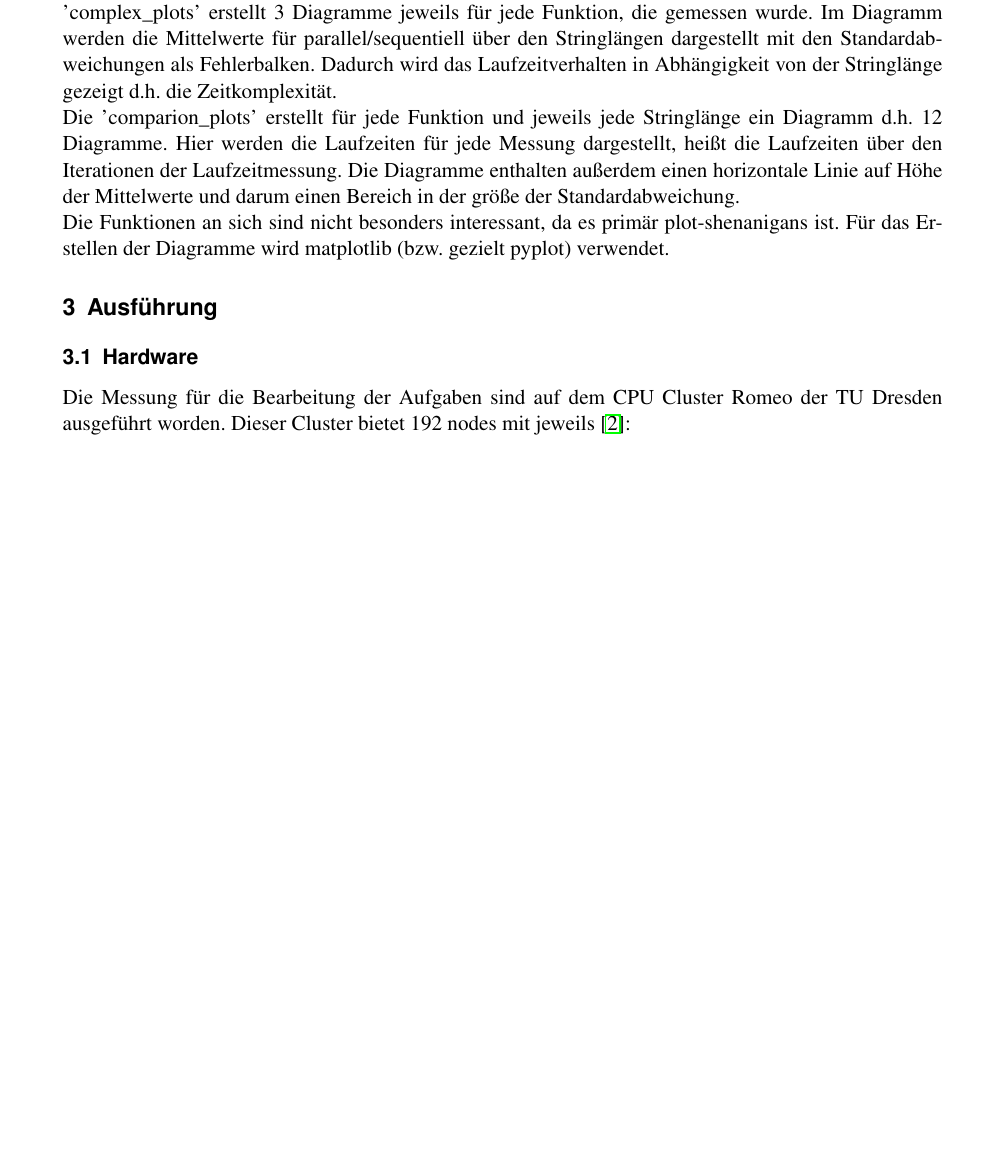
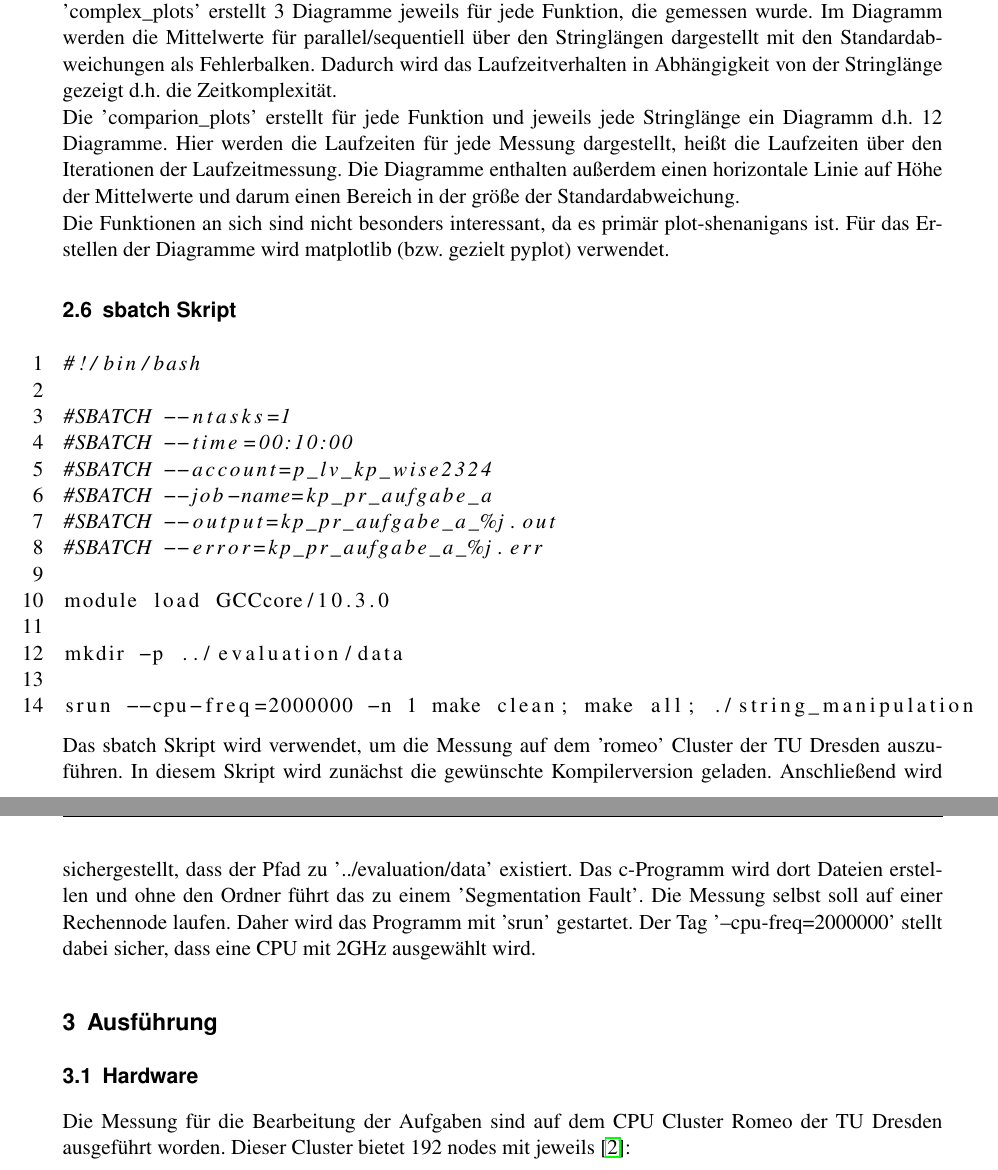
Before and after one commit to LennickeBe/KP_Paralleles_Rechnen, a LaTeX thesis (Aufgabe_A/report/document.tex): part of page 16 of 32 before the commit and two parts of pages 16 and 17 of 32 after it, the two joined at a grey line, cut so that both start at the same text, the shorter picture padded with empty space. Compiled offline with pdfLaTeX.

Commit message:
feat: added small part for sbatch script

```diff
--- a/Aufgabe_A/report/document.tex
+++ b/Aufgabe_A/report/document.tex
@@ -588,6 +588,29 @@ Hier werden die Laufzeiten für jede Messung dargestellt, heißt die Laufzeiten
 
 Die Funktionen an sich sind nicht besonders interessant, da es primär plot-shenanigans ist. Für das Erstellen der Diagramme wird matplotlib (bzw. gezielt pyplot) verwendet.
 
+\subsection{sbatch Skript}
+
+\begin{lstlisting}[language=bash, numbers=left]
+#!/bin/bash
+
+#SBATCH --ntasks=1
+#SBATCH --time=00:10:00
+#SBATCH --account=p_lv_kp_wise2324
+#SBATCH --job-name=kp_pr_aufgabe_a
+#SBATCH --output=kp_pr_aufgabe_a_%j.out
+#SBATCH --error=kp_pr_aufgabe_a_%j.err
+
+module load GCCcore/10.3.0
+
+mkdir -p ../evaluation/data
+
+srun --cpu-freq=2000000 -n 1 make clean; make all; ./string_manipulation
+\end{lstlisting}
+
+Das sbatch Skript wird verwendet, um die Messung auf dem 'romeo' Cluster der TU Dresden auszuführen.
+In diesem Skript wird zunächst die gewünschte Kompilerversion geladen. Anschließend wird sichergestellt, dass der Pfad zu '../evaluation/data' existiert. Das c-Programm wird dort Dateien erstellen und ohne den Ordner führt das zu einem 'Segmentation Fault'.
+Die Messung selbst soll auf einer Rechennode laufen. Daher wird das Programm mit 'srun' gestartet. Der Tag '--cpu-freq=2000000' stellt dabei sicher, dass eine CPU mit 2GHz ausgewählt wird.
+
 \section{Ausführung}
 \subsection{Hardware}
 Die Messung für die Bearbeitung der Aufgaben sind auf dem CPU Cluster Romeo der TU Dresden ausgeführt worden. Dieser Cluster bietet 192 nodes mit jeweils \cite{hpc_compendium}:
```
Also changed, not shown: Aufgabe_A/report/document.pdf.
